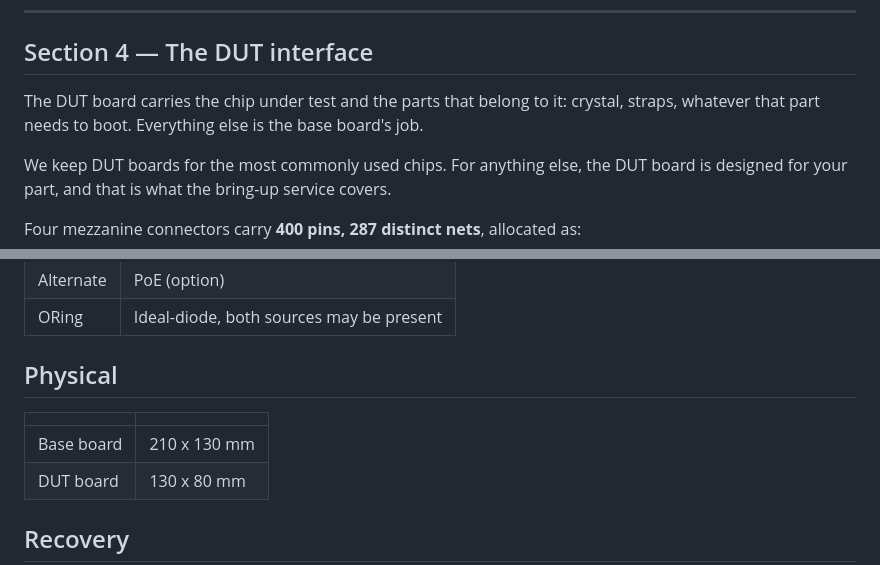
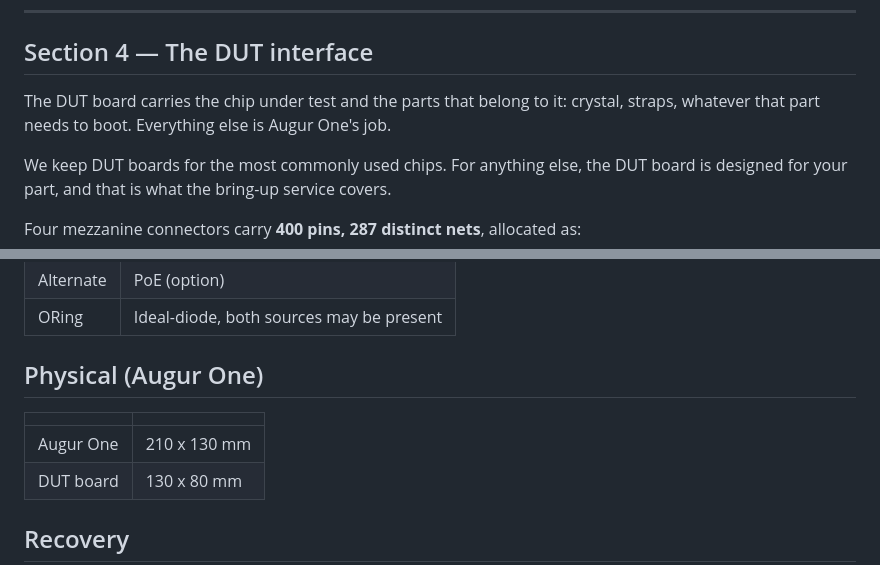
Before and after one commit to pooyamn/oracova-site, a Markdown page: v19/CONTENT-product.md, 2 parts joined by grey strips. Drawn GitHub-style.

```diff
--- a/v19/CONTENT-product.md
+++ b/v19/CONTENT-product.md
@@ -103,7 +104,7 @@ Closing line: A bench you cannot recover remotely is a bench somebody has to wal
 ## Section 4 — The DUT interface
 
 The DUT board carries the chip under test and the parts that belong to it: crystal, straps,
-whatever that part needs to boot. Everything else is the base board's job.
+whatever that part needs to boot. Everything else is Augur One's job.
 
 We keep DUT boards for the most commonly used chips. For anything else, the DUT board is
 designed for your part, and that is what the bring-up service covers.
@@ -196,10 +197,10 @@ claim otherwise.
 | Alternate | PoE (option) |
 | ORing | Ideal-diode, both sources may be present |
 
-## Physical
+## Physical (Augur One)
 | | |
 |---|---|
-| Base board | 210 x 130 mm |
+| Augur One | 210 x 130 mm |
 | DUT board | 130 x 80 mm |
 
 ## Recovery
```
Also changed, not shown: other parts of v19/CONTENT-product.md (+23 -7 lines).
